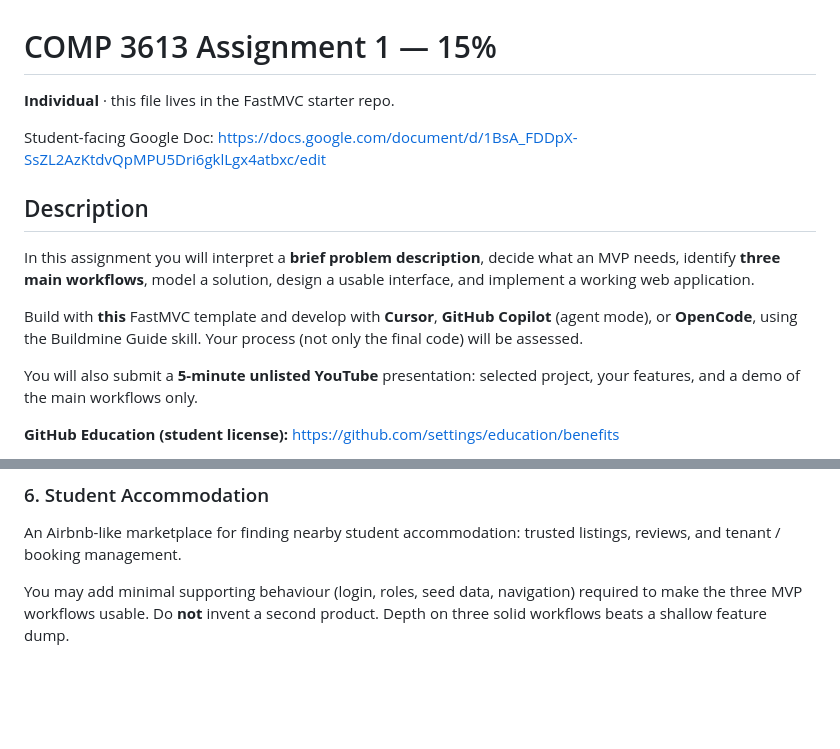
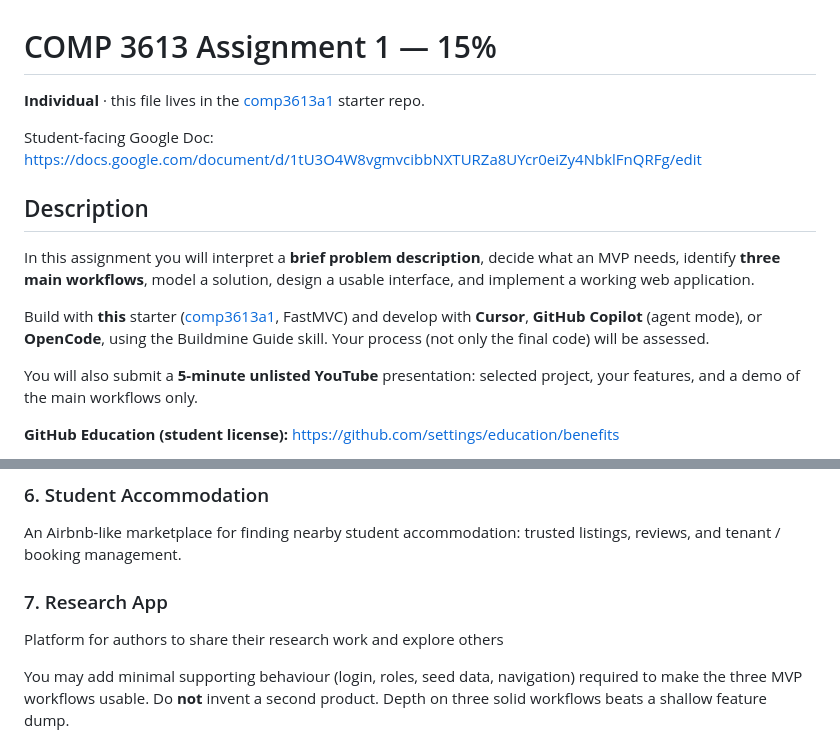
Before and after one commit to uwidcit/comp3613a1, a Markdown page: ASSIGNMENT.md, 2 parts joined by grey strips. Drawn GitHub-style; blank space fills up the shorter version.

Commit message:
repo name change

```diff
--- a/ASSIGNMENT.md
+++ b/ASSIGNMENT.md
@@ -1,14 +1,14 @@
 # COMP 3613 Assignment 1 — 15%
 
-**Individual** · this file lives in the FastMVC starter repo.
+**Individual** · this file lives in the [comp3613a1](https://github.com/uwidcit/comp3613a1) starter repo.
 
-Student-facing Google Doc: https://docs.google.com/document/d/1BsA_FDDpX-SsZL2AzKtdvQpMPU5Dri6gklLgx4atbxc/edit
+Student-facing Google Doc: https://docs.google.com/document/d/1tU3O4W8vgmvcibbNXTURZa8UYcr0eiZy4NbklFnQRFg/edit
 
 ## Description
 
 In this assignment you will interpret a **brief problem description**, decide what an MVP needs, identify **three main workflows**, model a solution, design a usable interface, and implement a working web application.
 
-Build with **this** FastMVC template and develop with **Cursor**, **GitHub Copilot** (agent mode), or **OpenCode**, using the Buildmine Guide skill. Your process (not only the final code) will be assessed.
+Build with **this** starter ([comp3613a1](https://github.com/uwidcit/comp3613a1), FastMVC) and develop with **Cursor**, **GitHub Copilot** (agent mode), or **OpenCode**, using the Buildmine Guide skill. Your process (not only the final code) will be assessed.
 
 You will also submit a **5-minute unlisted YouTube** presentation: selected project, your features, and a demo of the main workflows only.
 
@@ -53,6 +53,9 @@ Students gain hours by volunteering, appear on a leaderboard, unlock milestones,
 ### 6. Student Accommodation
 
 An Airbnb-like marketplace for finding nearby student accommodation: trusted listings, reviews, and tenant / booking management.
+
+### 7. Research App
+Platform for authors to share their research work and explore others
 
 You may add minimal supporting behaviour (login, roles, seed data, navigation) required to make the three MVP workflows usable. Do **not** invent a second product. Depth on three solid workflows beats a shallow feature dump.
 
```
Also changed, not shown: .cursor/skills/README.md (+1 -1 lines), README.md (+5 -5 lines).
